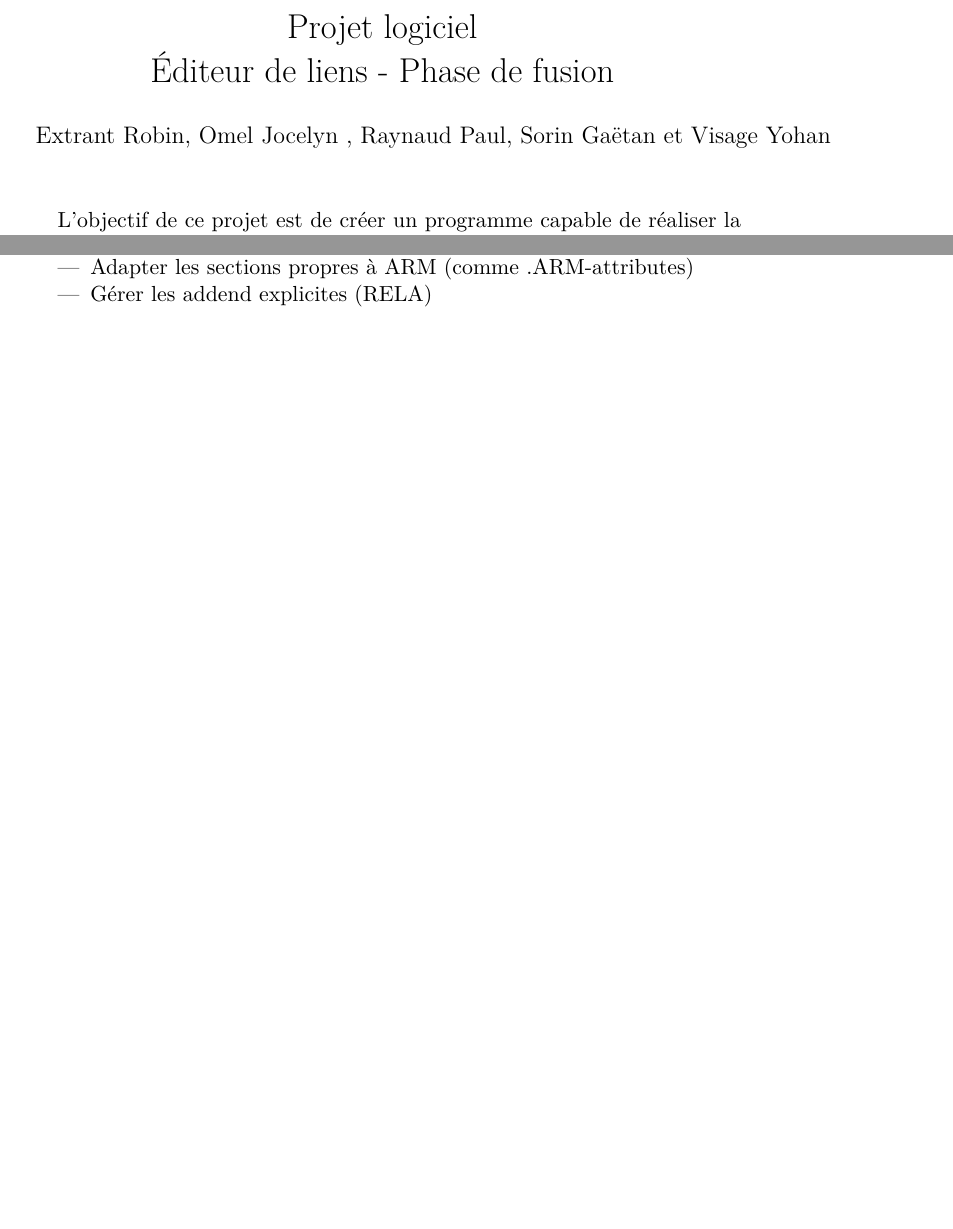
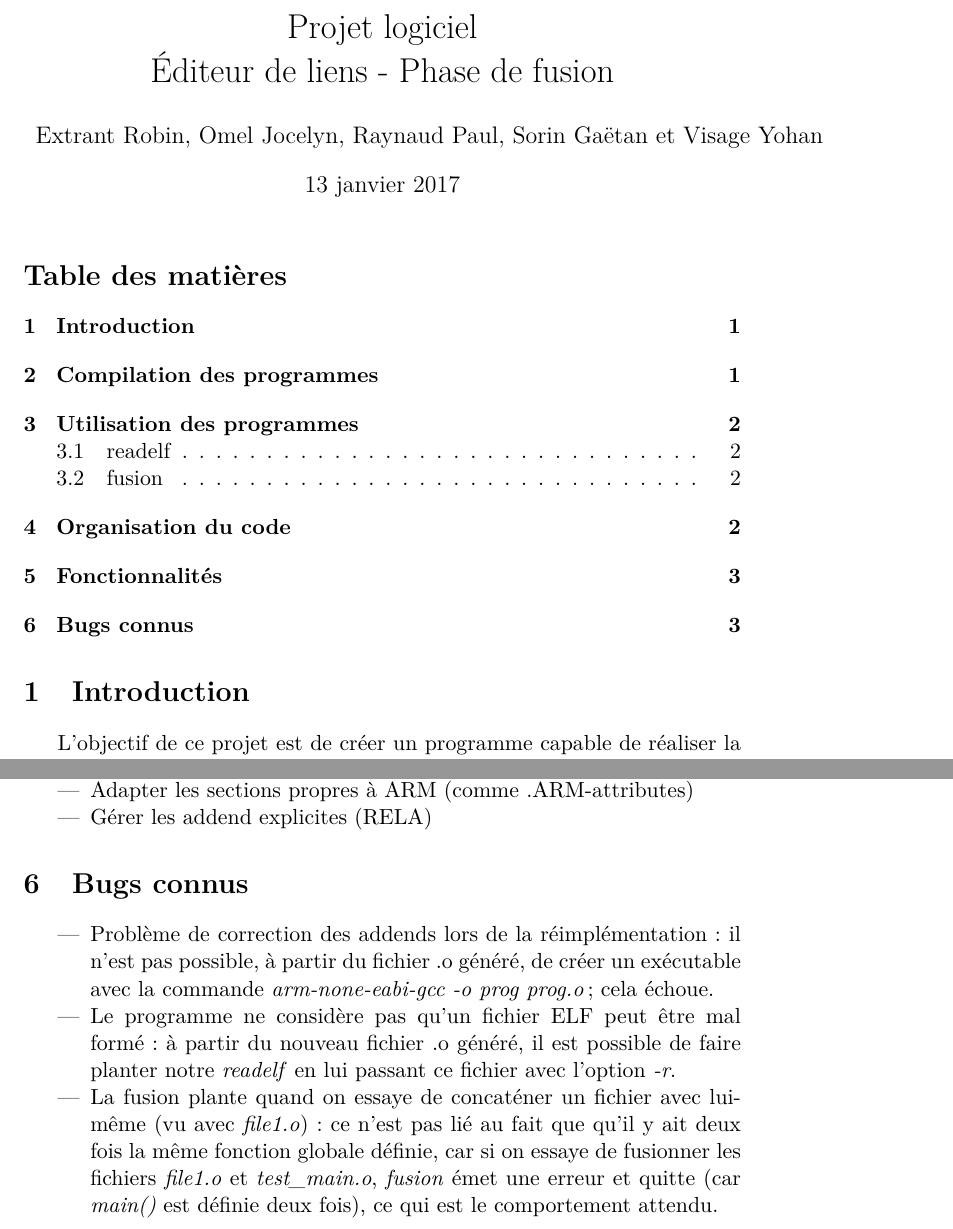
Before and after one commit to thecanarddefer/EditeurDeLiens, a LaTeX document (docs/Rendu projet.tex): two parts of pages 1 and 3 of 3, joined at a grey line, cut so that both start at the same text, the shorter picture padded with empty space. Compiled offline with pdfLaTeX.

Commit message:
Mise à jour finale de la documentation

```diff
--- a/docs/Rendu projet.tex
+++ b/docs/Rendu projet.tex
@@ -22,12 +22,14 @@
 
 \title{Projet logiciel \\ Éditeur de liens - Phase de fusion}
 
-\author{Extrant Robin, Omel Jocelyn , Raynaud Paul, Sorin Gaëtan et Visage Yohan}
-\date{}
+\author{Extrant Robin, Omel Jocelyn, Raynaud Paul, Sorin Gaëtan et Visage Yohan}
+
 
 \begin{document}
 \maketitle
+\tableofcontents
 
+\section{Introduction}
 L'objectif de ce projet est de créer un programme capable de réaliser la phase de fusion d'un éditeur de lien. Cela permet de fusionner deux fichiers au format objet (de type ELF32 pour ARM) en un nouveau fichier.
 
 Pour cela, le projet est décomposé en deux phases :
@@ -106,5 +108,12 @@ Mais il n'est pas capable de :
 \item Gérer les addend explicites (RELA)
 \end{itemize}
 
+\section{Bugs connus}
+\begin{itemize}
+\item Problème de correction des addends lors de la réimplémentation : il n'est pas possible, à partir du fichier .o généré, de créer un exécutable avec la commande \textit{arm-none-eabi-gcc -o prog prog.o} ; cela échoue.
+\item Le programme ne considère pas qu'un fichier ELF peut être mal formé : à partir du nouveau fichier .o généré, il est possible de faire planter notre \textit{readelf} en lui passant ce fichier avec l'option \textit{-r}.
+\item La fusion plante quand on essaye de concaténer un fichier avec lui-même (vu avec \textit{file1.o}) : ce n'est pas lié au fait que qu'il y ait deux fois la même fonction globale définie, car si on essaye de fusionner les fichiers \textit{file1.o} et \textit{test\_main.o}, \textit{fusion} émet une erreur et quitte (car \textit{main()} est définie deux fois), ce qui est le comportement attendu.
+\end{itemize}
+
 
 \end{document}
```
Also changed, not shown: docs/Rendu projet.pdf, docs/Rendu projet.tex (10 more changed lines).
